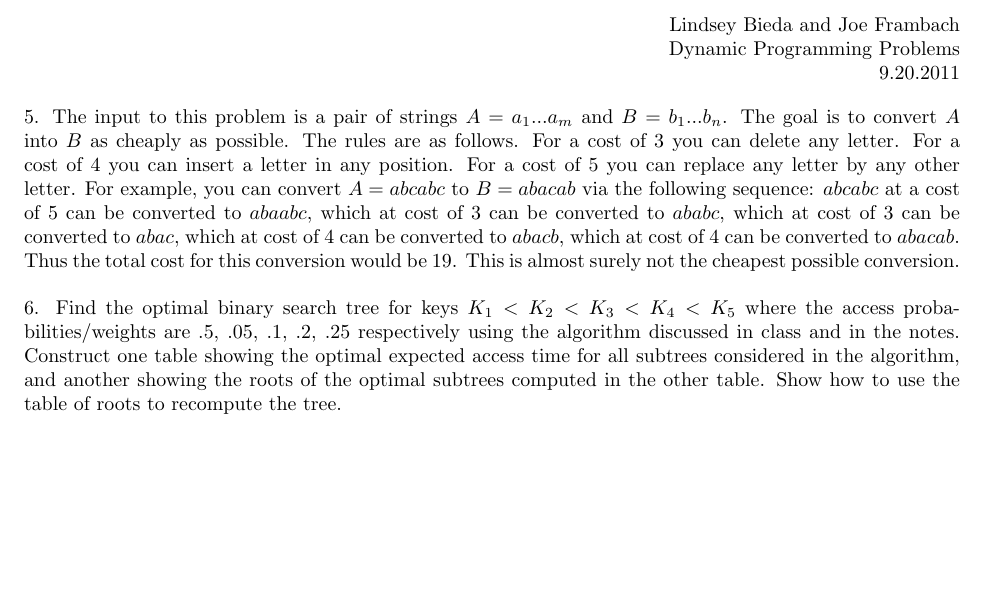
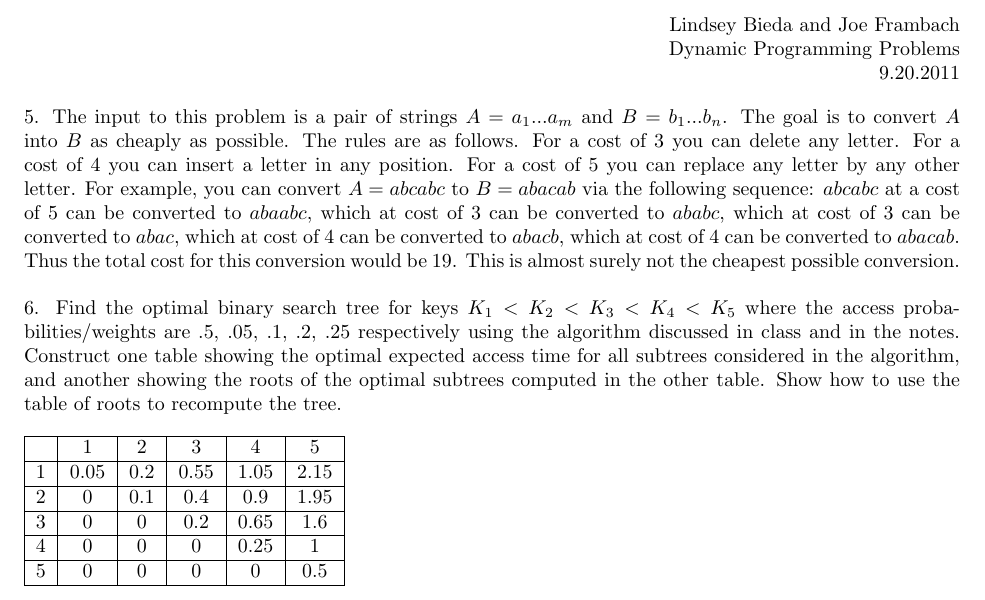
Before and after one commit to melvingm101/CS1510, a LaTeX problem sheet (hw8.tex): part of the page, cut so that both start at the same text, the shorter picture padded with empty space. Compiled offline with pdfLaTeX.

Commit message:
added some shit and some other shit

```diff
--- a/hw8.tex
+++ b/hw8.tex
@@ -27,4 +27,13 @@
 	to use the table of roots to recompute the tree.\\
 	\\
 	% answer here
+	\begin{tabular}{|c|c|c|c|c|c|}
+		\hline
+		& 1 & 2  & 3 & 4 & 5\\ \hline
+		1 & 0.05 &	0.2 & 0.55 & 1.05 & 2.15\\ \hline
+		2 & 0 & 0.1 & 0.4 & 0.9 & 1.95 \\ \hline
+		3 & 0 & 0 & 0.2 & 0.65 & 1.6\\ \hline
+		4 & 0 & 0 & 0 & 0.25 & 1\\ \hline
+		5 & 0 & 0 & 0 & 0 & 0.5\\ \hline
+	\end{tabular}
 \end{document}
```
